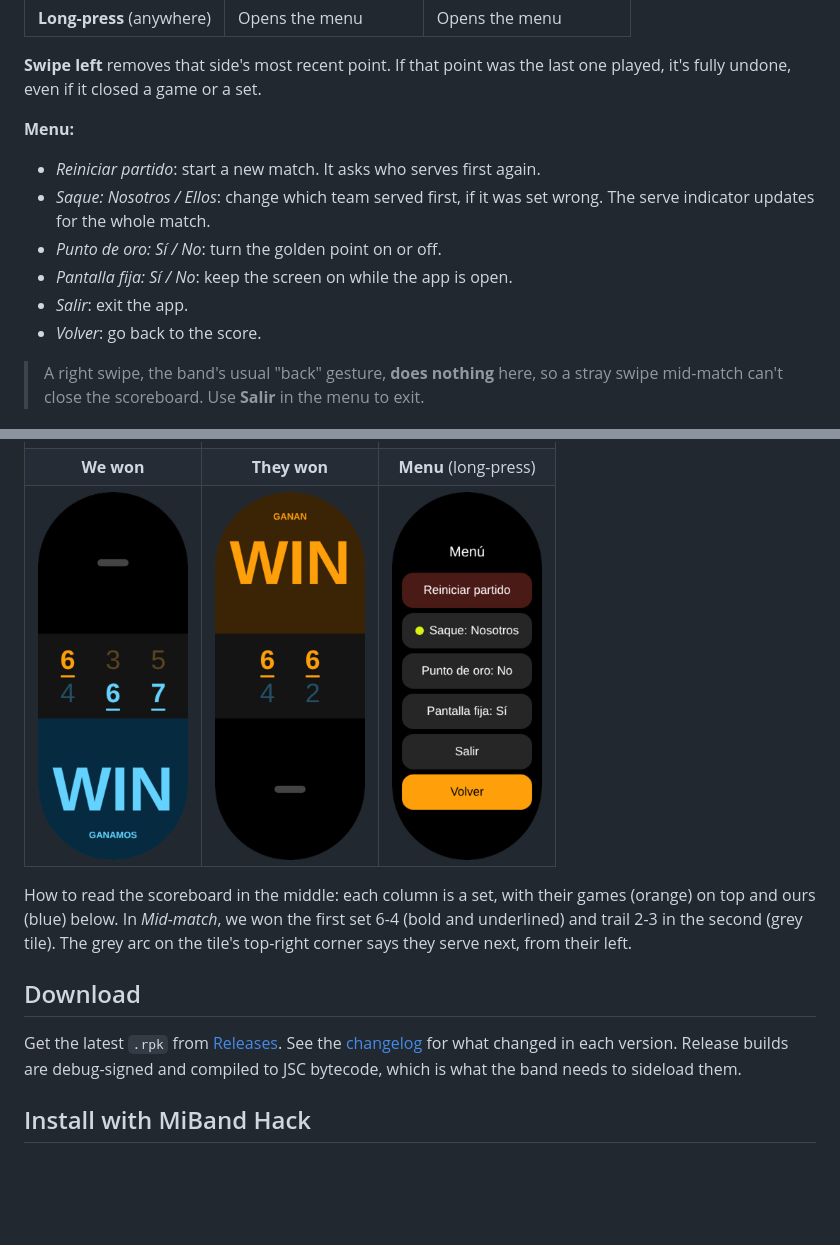
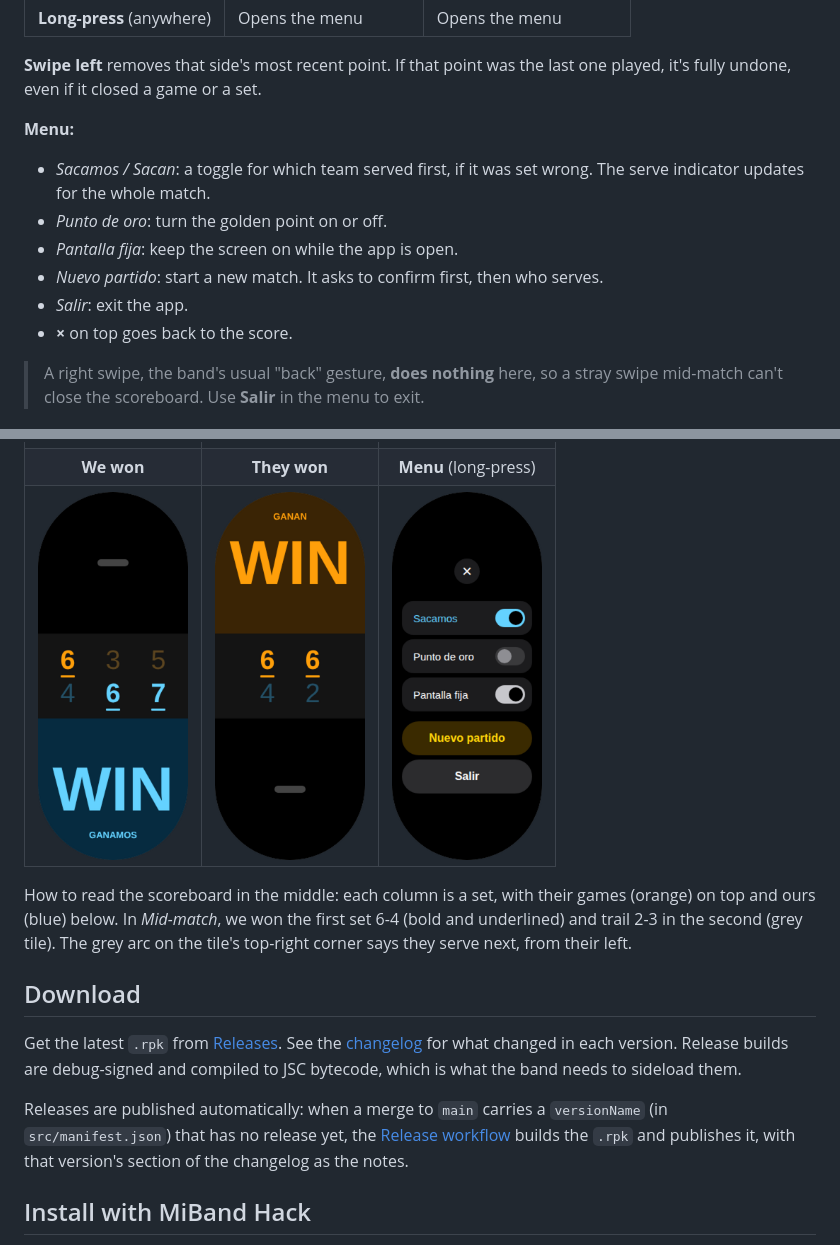
Before and after one commit to IlanVivanco/padel-band, a Markdown page: README.md, 2 parts joined by grey strips. Drawn GitHub-style; pictures changed too: docs/screens/09-menu.png; blank space fills up the shorter version.

```diff
--- a/README.md
+++ b/README.md
@@ -66,13 +66,14 @@ last one played, it's fully undone, even if it closed a game or a set.
 
 **Menu:**
 
-- *Reiniciar partido*: start a new match. It asks who serves first again.
-- *Saque: Nosotros / Ellos*: change which team served first, if it was
-  set wrong. The serve indicator updates for the whole match.
-- *Punto de oro: Sí / No*: turn the golden point on or off.
-- *Pantalla fija: Sí / No*: keep the screen on while the app is open.
+- *Sacamos / Sacan*: a toggle for which team served first, if it was set
+  wrong. The serve indicator updates for the whole match.
+- *Punto de oro*: turn the golden point on or off.
+- *Pantalla fija*: keep the screen on while the app is open.
+- *Nuevo partido*: start a new match. It asks to confirm first, then who
+  serves.
 - *Salir*: exit the app.
-- *Volver*: go back to the score.
+- **×** on top goes back to the score.
 
 > A right swipe, the band's usual "back" gesture, **does nothing** here, so a
 > stray swipe mid-match can't close the scoreboard. Use **Salir** in the menu
@@ -101,6 +102,11 @@ Get the latest `.rpk` from
 [changelog](CHANGELOG.md) for what changed in each version. Release builds
 are debug-signed and compiled to JSC bytecode, which is what the band needs to
 sideload them.
+
+Releases are published automatically: when a merge to `main` carries a
+`versionName` (in `src/manifest.json`) that has no release yet, the
+[Release workflow](.github/workflows/release.yml) builds the `.rpk` and
+publishes it, with that version's section of the changelog as the notes.
 
 ## Install with MiBand Hack
 
```
Also changed, not shown: CHANGELOG.md (+17 -0 lines), 5 other files.
